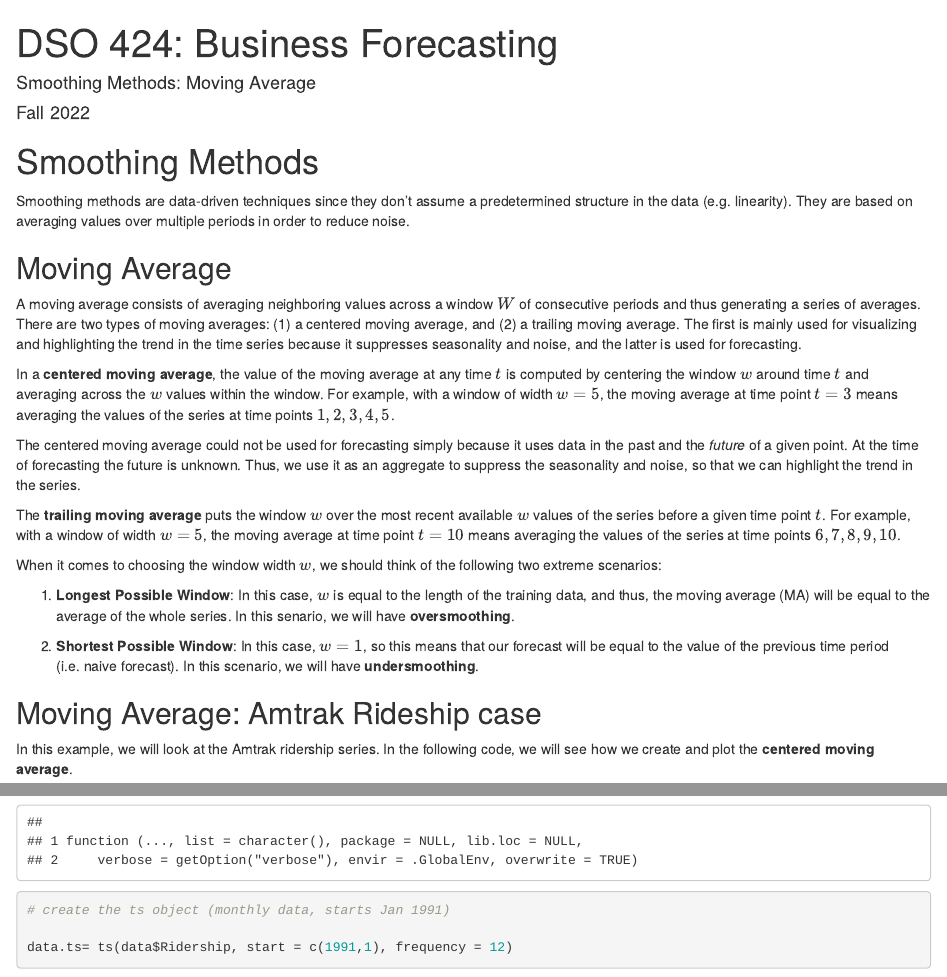
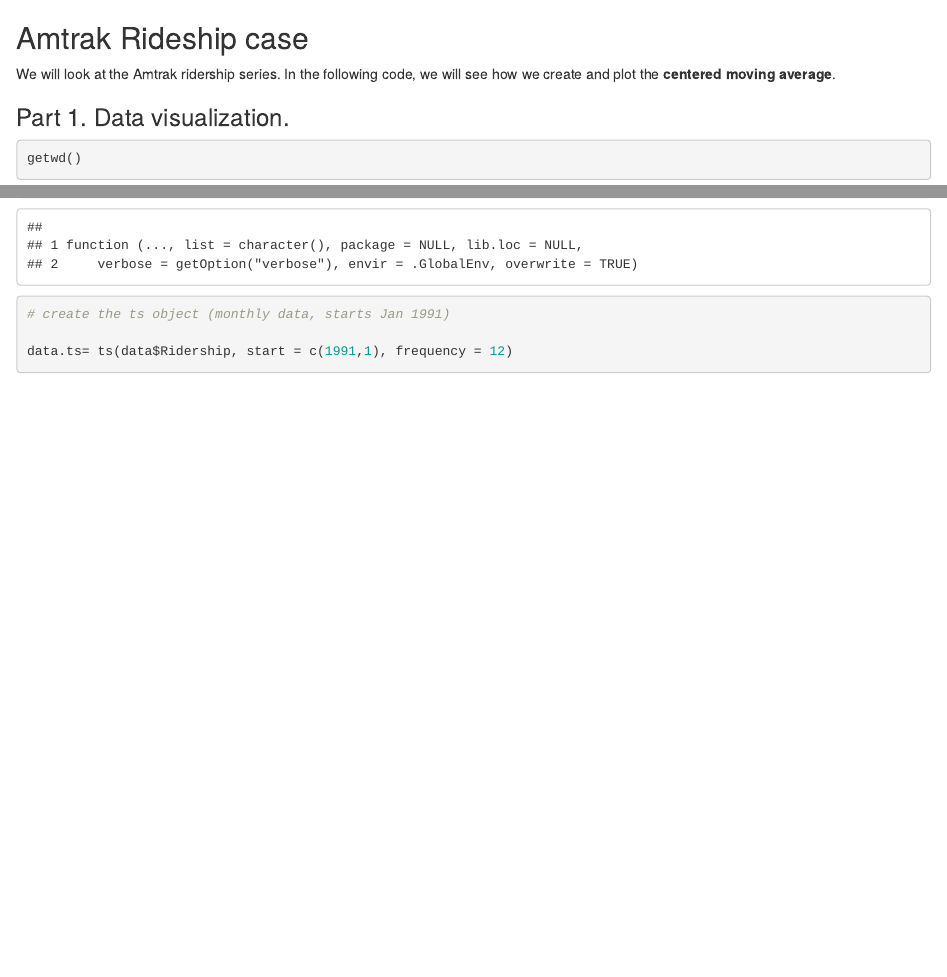
Before and after one commit to yu-hsuan-lee/BusinessForecast_R, an R Markdown document (AmtrakPassenger_Predict.RMD): the page in a window 1100 px wide, from its top, and a second part further down, joined at a grey line. Rendered offline with R 4.5, knitr and Pandoc, with nearby package versions; both versions are drawn in the output format of the newer one; code that draws random numbers runs with fixed seeds of ours; some code elsewhere in the file could not run offline.

Commit message:
Update AmtrakPassenger_Predict.RMD

```diff
--- a/AmtrakPassenger_Predict.RMD
+++ b/AmtrakPassenger_Predict.RMD
@@ -1,4 +1 @@
----
-title: 'DSO 424: Business Forecasting'
-author: 'Smoothing Methods: Moving Average'
-date: "Fall 2022"
+## Amtrak Rideship case
@@ -12,32 +2,5 @@
 
-\begin{center}
-{\color{red} \textbf{Week 5}}
-\end{center}
-
-
-# Smoothing Methods
-
-Smoothing methods are data-driven techniques since they don't assume a predetermined structure in the data (e.g. linearity). They are based on averaging values over multiple periods in order to reduce noise.
-
-## Moving Average
-
-A moving average consists of averaging neighboring values across a window $W$ of consecutive periods and thus generating a series of averages. There are two types of moving averages: (1) a centered moving average, and (2) a trailing moving average. The first is mainly used for visualizing and highlighting the trend in the time series because it suppresses seasonality and noise, and the latter is used for forecasting.
-
-In a **centered moving average**, the value of the moving average at any time $t$ is computed by centering the window $w$ around time $t$ and averaging across the $w$ values within the window. For example, with a window of width $w=5$, the moving average at time point $t=3$ means averaging the values of the series at time points $1, 2, 3, 4, 5$.
-
-The centered moving average could not be used for forecasting simply because it uses data in the past and the _future_ of a given point. At the time of forecasting the future is unknown. Thus, we use it as an aggregate to suppress the seasonality and noise, so that we can highlight the trend in the series.
-
-The **trailing moving average** puts the window $w$ over the most recent available $w$ values of the series before a given time point $t$. For example, with a window of width $w=5$, the moving average at time point $t=10$ means averaging the values of the series at time points $6, 7, 8, 9, 10$.
-
-When it comes to choosing the window width $w$, we should think of the following two extreme scenarios:
-
-1. **Longest Possible Window**: In this case, $w$ is equal to the length of the training data, and thus, the moving average (MA) will be equal to the average of the whole series. In this senario, we will have **oversmoothing**.
-
-2. **Shortest Possible Window**: In this case, $w=1$, so this means that our forecast will be equal to the value of the previous time period (i.e. naive forecast). In this scenario, we will have **undersmoothing**.
-
-## Moving Average: Amtrak Rideship case
-
-In this example, we will look at the Amtrak ridership series. In the following code, we will see how we create and plot the **centered moving average**.
+We will look at the Amtrak ridership series. In the following code, we will see how we create and plot the **centered moving average**.
 
 ### Part 1. Data visualization.
 
```
Also changed, not shown: AmtrakPassenger_Predict.RMD (7 more changed lines).
